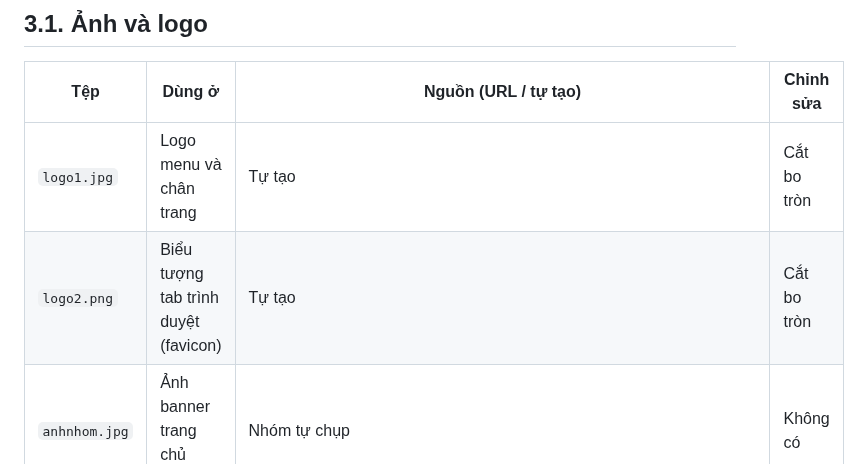
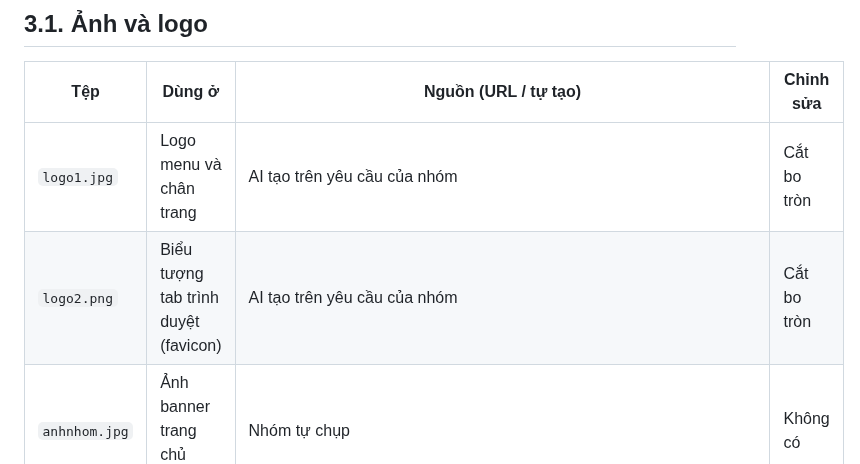
Before and after one commit to minhnck66sptin-glitch/ICT0023-K66-Nhom03--Website-nh-m-h-c-t-p-n., a Markdown page: SOURCES.md, the part around the change. Rendered like a GitHub page.

```diff
--- a/SOURCES.md
+++ b/SOURCES.md
@@ -19,8 +19,8 @@
 ## 3.1. Ảnh và logo
 |Tệp |	Dùng ở |	Nguồn (URL / tự tạo) |	Chỉnh sửa |
 |---|---|---|---|
-|`logo1.jpg` |	Logo menu và chân trang |	Tự tạo |	Cắt bo tròn |
-|`logo2.png` |	Biểu tượng tab trình duyệt (favicon) |	Tự tạo |	Cắt bo tròn |
+|`logo1.jpg` |	Logo menu và chân trang |	AI tạo trên yêu cầu của nhóm |	Cắt bo tròn |
+|`logo2.png` |	Biểu tượng tab trình duyệt (favicon) |	AI tạo trên yêu cầu của nhóm |	Cắt bo tròn |
 |`anhnhom.jpg` |	Ảnh banner trang chủ (ảnh 1) |	Nhóm tự chụp |	Không có |
 |`anh3.jpg` |	Ảnh banner trang chủ (ảnh 2) |	https://tuyensinhso.vn/images/files/tuyensinhso.vn kinh%20nghiem%20gianh%20hoc%20bong%20tu%20nam%20nhat.jpg | Không có |
 |`anh4.webp` |	Ảnh banner trang chủ (ảnh 3) |	https://tblpro.com/Data/Sites/1/News/65/3.jpg | Không có |
```
